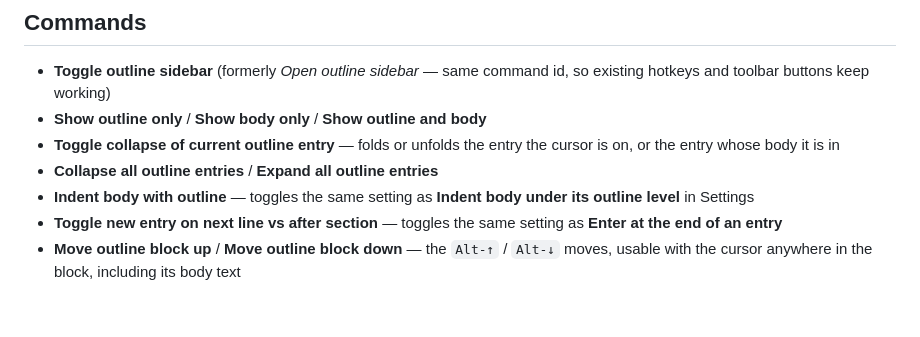
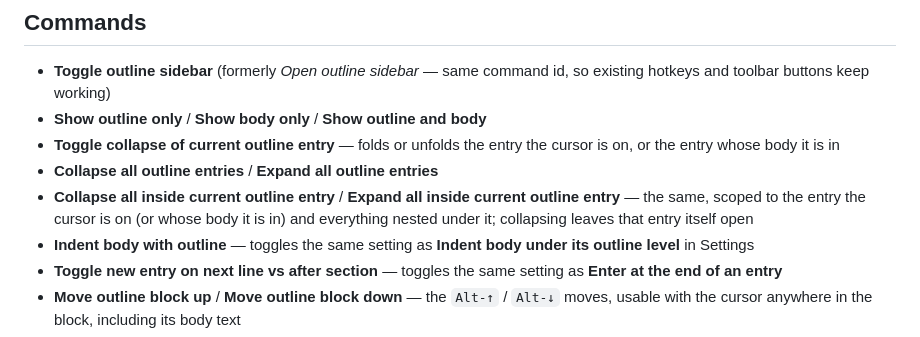
Before and after one commit to jsglazer/virtual-outliner, a Markdown page: README.md, the part around one of its changes. Drawn GitHub-style; blank space fills up the shorter version.

Commit message:
docs: update README to reflect current feature set
Co-Authored-By: Claude Opus 5.5 <noreply@anthropic.com>
Claude-Session: https://claude.ai/code/session_017gpsN1wovYFkM4S7o7X3XA

```diff
--- a/README.md
+++ b/README.md
@@ -123,6 +123,7 @@ Two colours are configurable in **Settings → Virtual Outliner**: **Paragraph b
 - **Show outline only** / **Show body only** / **Show outline and body**
 - **Toggle collapse of current outline entry** — folds or unfolds the entry the cursor is on, or the entry whose body it is in
 - **Collapse all outline entries** / **Expand all outline entries**
+- **Collapse all inside current outline entry** / **Expand all inside current outline entry** — the same, scoped to the entry the cursor is on (or whose body it is in) and everything nested under it; collapsing leaves that entry itself open
 - **Indent body with outline** — toggles the same setting as **Indent body under its outline level** in Settings
 - **Toggle new entry on next line vs after section** — toggles the same setting as **Enter at the end of an entry**
 - **Move outline block up** / **Move outline block down** — the `Alt-↑` / `Alt-↓` moves, usable with the cursor anywhere in the block, including its body text
```
Also changed, not shown: other parts of README.md (+1 -1 lines).
